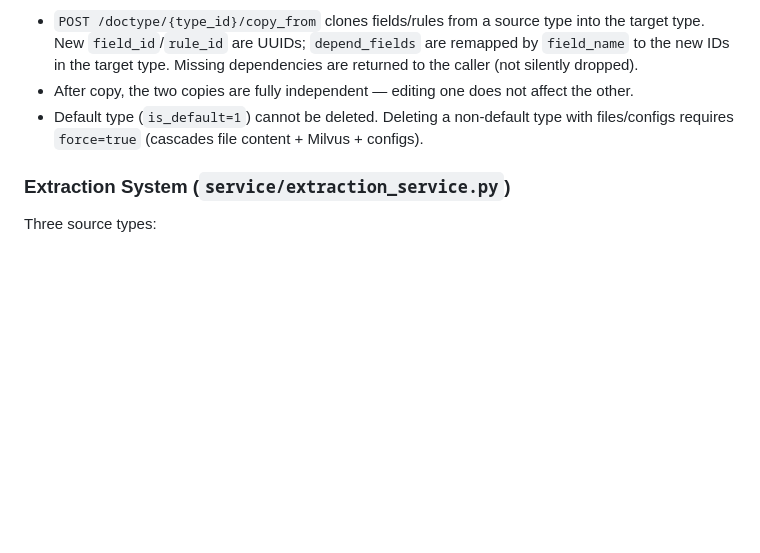
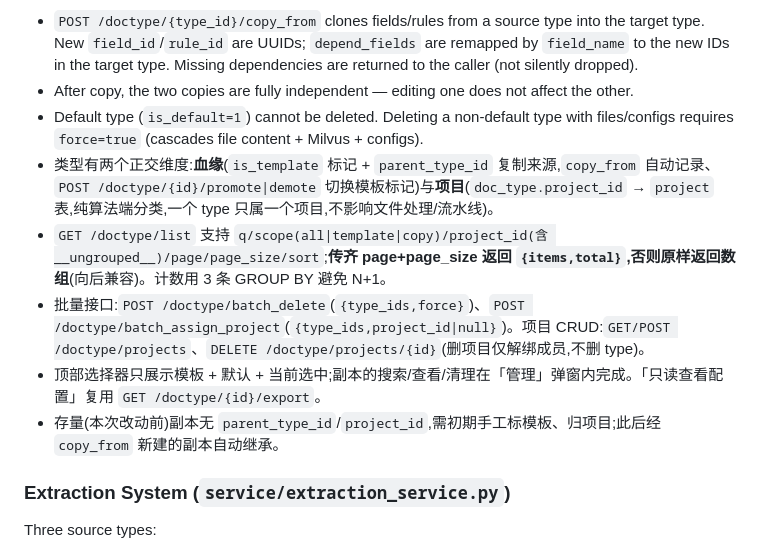
Before and after one commit to jiangjianghong/xijuan, a Markdown page: CLAUDE.md, the part around the change. Rendered like a GitHub page; blank space fills up the shorter version.

Commit message:
docs: CLAUDE.md 补充类型血缘/项目维度与新接口说明
Co-Authored-By: Claude Opus 4.8 (1M context) <noreply@anthropic.com>

```diff
--- a/CLAUDE.md
+++ b/CLAUDE.md
@@ -114,6 +114,11 @@ Multi-type configuration support: each file is bound to one `type_id` (default `
 - `POST /doctype/{type_id}/copy_from` clones fields/rules from a source type into the target type. New `field_id`/`rule_id` are UUIDs; `depend_fields` are remapped by `field_name` to the new IDs in the target type. Missing dependencies are returned to the caller (not silently dropped).
 - After copy, the two copies are fully independent — editing one does not affect the other.
 - Default type (`is_default=1`) cannot be deleted. Deleting a non-default type with files/configs requires `force=true` (cascades file content + Milvus + configs).
+- 类型有两个正交维度:**血缘**(`is_template` 标记 + `parent_type_id` 复制来源,`copy_from` 自动记录、`POST /doctype/{id}/promote|demote` 切换模板标记)与**项目**(`doc_type.project_id` → `project` 表,纯算法端分类,一个 type 只属一个项目,不影响文件处理/流水线)。
+- `GET /doctype/list` 支持 `q/scope(all|template|copy)/project_id(含 __ungrouped__)/page/page_size/sort`;**传齐 page+page_size 返回 `{items,total}`,否则原样返回数组**(向后兼容)。计数用 3 条 GROUP BY 避免 N+1。
+- 批量接口:`POST /doctype/batch_delete`(`{type_ids,force}`)、`POST /doctype/batch_assign_project`(`{type_ids,project_id|null}`)。项目 CRUD:`GET/POST /doctype/projects`、`DELETE /doctype/projects/{id}`(删项目仅解绑成员,不删 type)。
+- 顶部选择器只展示模板 + 默认 + 当前选中;副本的搜索/查看/清理在「管理」弹窗内完成。「只读查看配置」复用 `GET /doctype/{id}/export`。
+- 存量(本次改动前)副本无 `parent_type_id`/`project_id`,需初期手工标模板、归项目;此后经 `copy_from` 新建的副本自动继承。
 
 ### Extraction System (`service/extraction_service.py`)
 Three source types:
```
